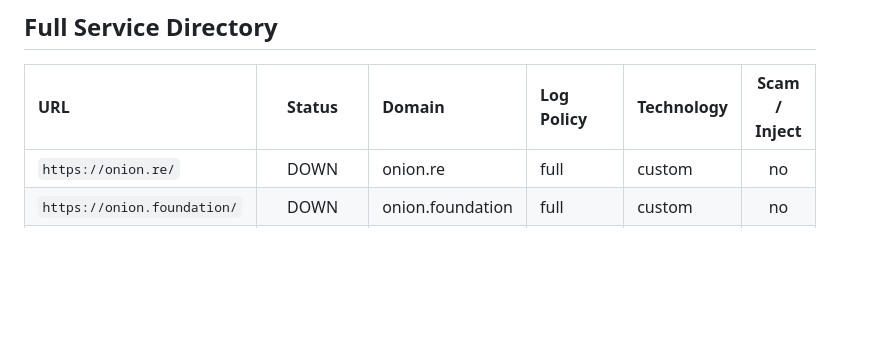
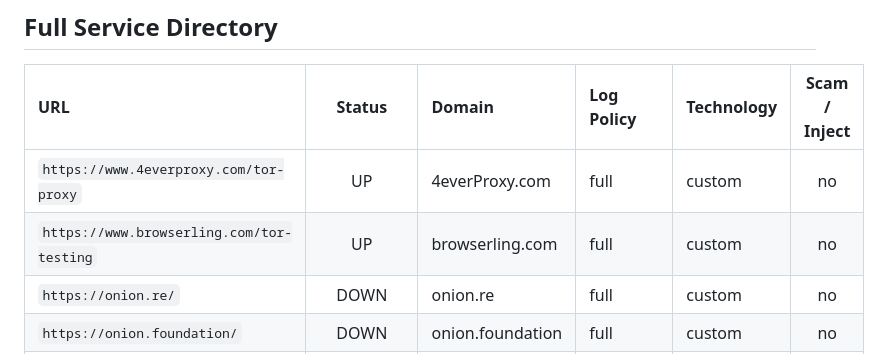
Before and after one commit to HumayunShariarHimu/darkdoor, a Markdown page: TorProxyList.md, the part around the change. Drawn GitHub-style; blank space fills up the shorter version.

```diff
--- a/TorProxyList.md
+++ b/TorProxyList.md
@@ -24,6 +24,8 @@ The ecosystem is extremely volatile — services appear and disappear within hou
 <!-- STATUS_TABLE_START -->
 | URL | Status | Domain | Log Policy | Technology | Scam / Inject |
 |:----|:------:|:------|:-----------|:-----------|:-------------:|
+| `https://www.4everproxy.com/tor-proxy` | UP | 4everProxy.com | full | custom | no |
+| `https://www.browserling.com/tor-testing` | UP | browserling.com | full | custom | no |
 | `https://onion.re/` | DOWN | onion.re | full | custom | no |
 | `https://onion.foundation/` | DOWN | onion.foundation | full | custom | no |
 | `https://onion.gg` | DOWN | onion.gg | full | custom | no |
```
